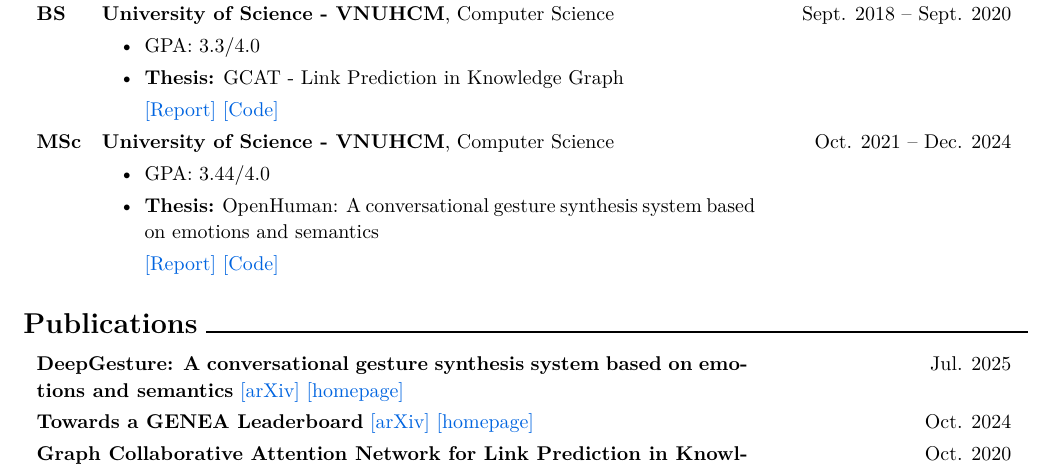
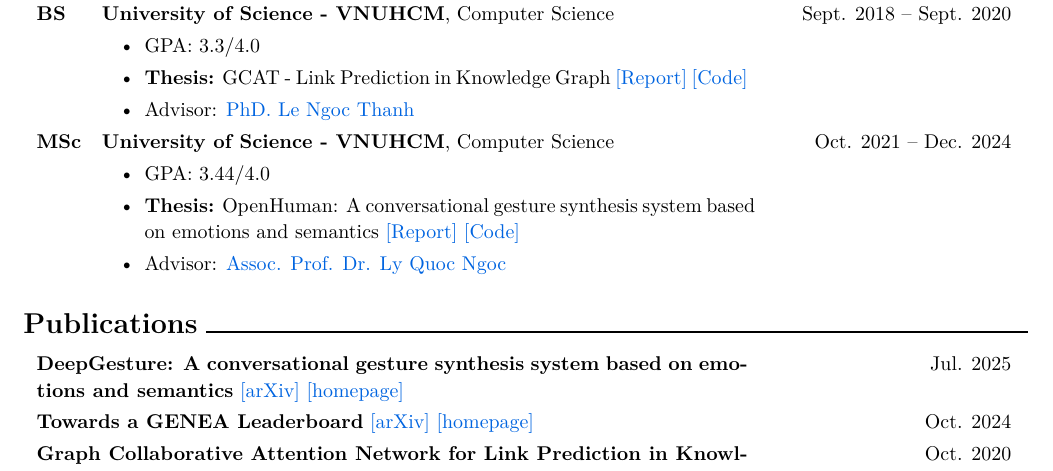
Before and after one commit to hmthanh/CV, a LaTeX document (main.tex, which reads sections/education.tex): part of page 1 of 2, cut so that both start at the same text. Compiled offline with pdfLaTeX.

Commit message:
update cv

```diff
--- a/sections/education.tex
+++ b/sections/education.tex
@@ -16,10 +16,8 @@
 	\textbf{University of Science - VNUHCM}, Computer Science
 	\begin{highlights}
 		\item GPA: 3.3/4.0
-		\item \textbf{Thesis:} GCAT - Link Prediction in Knowledge Graph
-
-		\hrefWithoutArrow{https://hmthanh.github.io/file/GCAT\_ReportEN.pdf}{[Report]} \hrefWithoutArrow{https://github.com/hmthanh/GCAT}{[Code]}
-%		\href{https://hmthanh.github.io/file/GCAT_Paper.pdf}{Paper}.
+		\item \textbf{Thesis:} GCAT - Link Prediction in Knowledge Graph \hrefWithoutArrow{https://hmthanh.github.io/file/GCAT\_ReportEN.pdf}{[Report]} \hrefWithoutArrow{https://github.com/hmthanh/GCAT}{[Code]}
+		\item Advisor: \hrefWithoutArrow{https://www.fit.hcmus.edu.vn/~lnthanh/}{PhD. Le Ngoc Thanh}
 
 	\end{highlights}
 \end{threecolentry}
@@ -30,10 +28,10 @@
 	\textbf{University of Science - VNUHCM}, Computer Science
 	\begin{highlights}
 		\item GPA: 3.44/4.0
-		\item \textbf{Thesis:} OpenHuman: A conversational gesture synthesis system based on emotions and semantics
+		\item \textbf{Thesis:} OpenHuman: A conversational gesture synthesis system based on emotions and semantics \hrefWithoutArrow{https://hmthanh.github.io/file/DeepGesture\_ReportEN.pdf}{[Report]}
+		\hrefWithoutArrow{https://github.com/hmthanh/OHGesture}{[Code]}
+		 \item Advisor: \hrefWithoutArrow{https://en.hcmus.edu.vn/profile/assoc-prof-dr-ly-quoc-ngoc/}{Assoc. Prof. Dr. Ly Quoc Ngoc}
 
-		\hrefWithoutArrow{https://hmthanh.github.io/file/DeepGesture\_ReportEN.pdf}{[Report]}
-		\hrefWithoutArrow{https://github.com/hmthanh/OHGesture}{[Code]}
 
 %		\href{https://hmthanh.github.io/file/DeepGesture_Paper.pdf}{\textnormal{Paper}},
 %		 \href{https://huggingface.co/openhuman/openhuman}{Huggingface}, \href{https://github.com/DeepGesture/deepgesture-unity}{Unity}, \href{https://youtu.be/yLwXdm7UgPE}{Demo}, \href{https://deepgesture.github.io}{Homepage}.
```
Also changed, not shown: Hoang Minh Thanh - Scholarschip.pdf (added).
